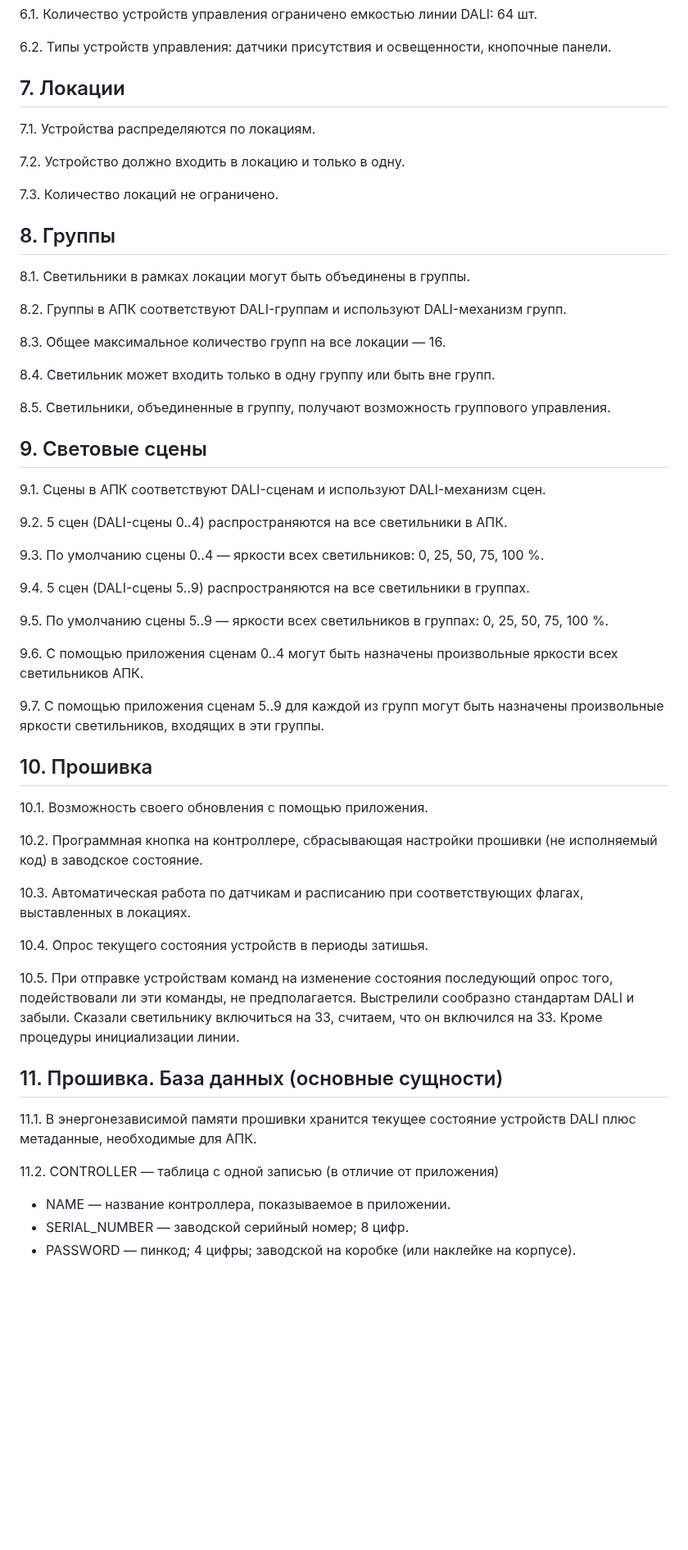
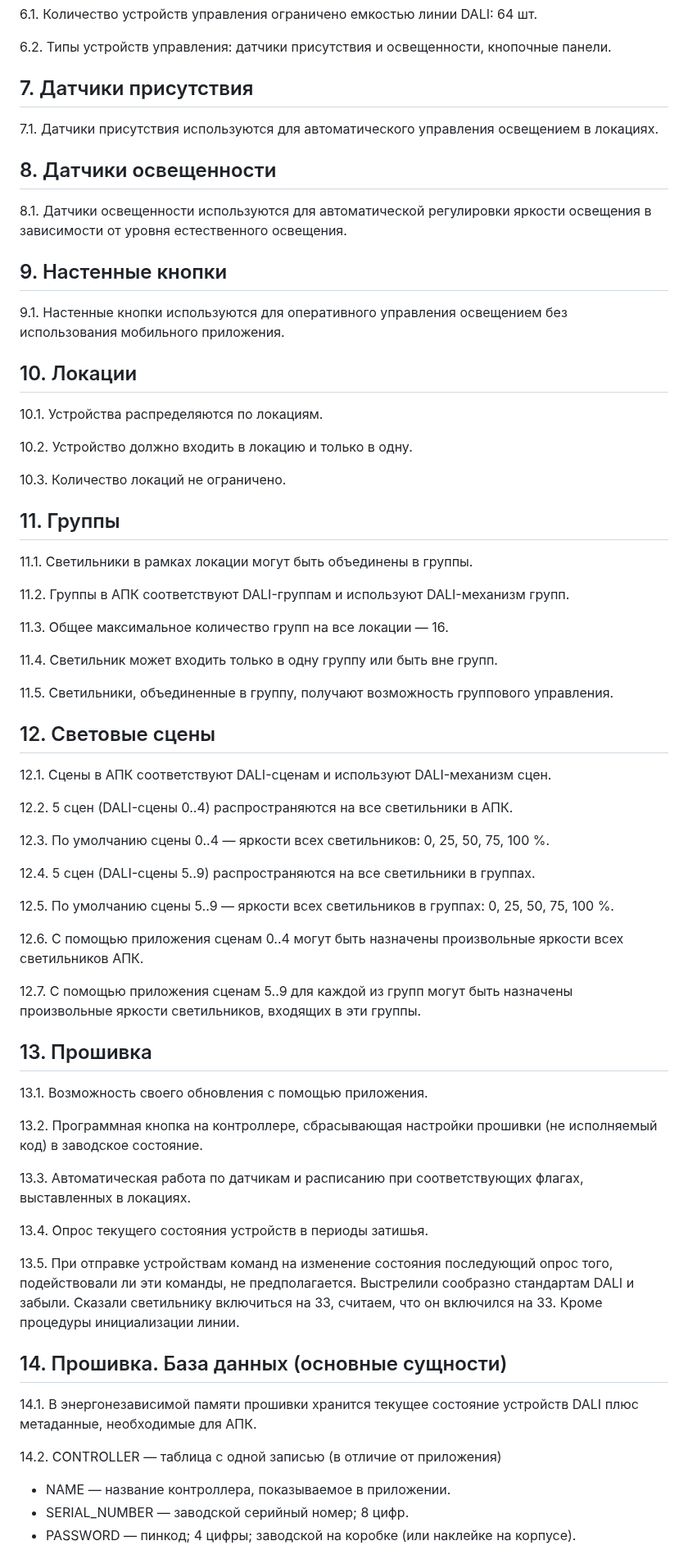
Before and after one commit to KhudyakovAlex/Synapse, a Markdown page: SRS/SynapseSRS.md, the part around one of its changes. Shown at 82% size. Drawn GitHub-style; blank space fills up the shorter version.

Commit message:
Fix formatting, spelling, numbering and add missing descriptions in SynapseSRS.md

```diff
--- a/SRS/SynapseSRS.md
+++ b/SRS/SynapseSRS.md
@@ -58,59 +58,71 @@
 
 6.2. Типы устройств управления: датчики присутствия и освещенности, кнопочные панели.
 
-## 7. Локации
+## 7. Датчики присутствия
 
-7.1. Устройства распределяются по локациям.
+7.1. Датчики присутствия используются для автоматического управления освещением в локациях.
 
-7.2. Устройство должно входить в локацию и только в одну.
+## 8. Датчики освещенности
 
-7.3. Количество локаций не ограничено.
+8.1. Датчики освещенности используются для автоматической регулировки яркости освещения в зависимости от уровня естественного освещения.
 
-## 8. Группы
+## 9. Настенные кнопки
 
-8.1. Светильники в рамках локации могут быть объединены в группы.
+9.1. Настенные кнопки используются для оперативного управления освещением без использования мобильного приложения.
 
-8.2. Группы в АПК соответствуют DALI-группам и используют DALI-механизм групп.
+## 10. Локации
 
-8.3. Общее максимальное количество групп на все локации — 16.
+10.1. Устройства распределяются по локациям.
 
-8.4. Светильник может входить только в одну группу или быть вне групп.
+10.2. Устройство должно входить в локацию и только в одну.
 
-8.5. Светильники, объединенные в группу, получают возможность группового управления.
+10.3. Количество локаций не ограничено.
 
-## 9. Световые сцены
+## 11. Группы
 
-9.1. Сцены в АПК соответствуют DALI-сценам и используют DALI-механизм сцен.
+11.1. Светильники в рамках локации могут быть объединены в группы.
 
-9.2. 5 сцен (DALI-сцены 0..4) распространяются на все светильники в АПК.
+11.2. Группы в АПК соответствуют DALI-группам и используют DALI-механизм групп.
 
-9.3. По умолчанию сцены 0..4 — яркости всех светильников: 0, 25, 50, 75, 100 %.
+11.3. Общее максимальное количество групп на все локации — 16.
 
-9.4. 5 сцен (DALI-сцены 5..9) распространяются на все светильники в группах.
+11.4. Светильник может входить только в одну группу или быть вне групп.
 
-9.5. По умолчанию сцены 5..9 — яркости всех светильников в группах: 0, 25, 50, 75, 100 %.
+11.5. Светильники, объединенные в группу, получают возможность группового управления.
 
-9.6. С помощью приложения сценам 0..4 могут быть назначены произвольные яркости всех светильников АПК.
+## 12. Световые сцены
 
-9.7. С помощью приложения сценам 5..9 для каждой из групп могут быть назначены произвольные яркости светильников, входящих в эти группы.
+12.1. Сцены в АПК соответствуют DALI-сценам и используют DALI-механизм сцен.
 
-## 10. Прошивка
+12.2. 5 сцен (DALI-сцены 0..4) распространяются на все светильники в АПК.
 
-10.1. Возможность своего обновления с помощью приложения.
+12.3. По умолчанию сцены 0..4 — яркости всех светильников: 0, 25, 50, 75, 100 %.
 
-10.2. Программная кнопка на контроллере, сбрасывающая настройки прошивки (не исполняемый код) в заводское состояние.
+12.4. 5 сцен (DALI-сцены 5..9) распространяются на все светильники в группах.
 
-10.3. Автоматическая работа по датчикам и расписанию при соответствующих флагах, выставленных в локациях.
+12.5. По умолчанию сцены 5..9 — яркости всех светильников в группах: 0, 25, 50, 75, 100 %.
 
-10.4. Опрос текущего состояния устройств в периоды затишья.
+12.6. С помощью приложения сценам 0..4 могут быть назначены произвольные яркости всех светильников АПК.
 
-10.5. При отправке устройствам команд на изменение состояния последующий опрос того, подействовали ли эти команды, не предполагается. Выстрелили сообразно стандартам DALI и забыли. Сказали светильнику включиться на 33, считаем, что он включился на 33. Кроме процедуры инициализации линии.
+12.7. С помощью приложения сценам 5..9 для каждой из групп могут быть назначены произвольные яркости светильников, входящих в эти группы.
 
-## 11. Прошивка. База данных (основные сущности)
+## 13. Прошивка
 
-11.1. В энергонезависимой памяти прошивки хранится текущее состояние устройств DALI плюс метаданные, необходимые для АПК.
+13.1. Возможность своего обновления с помощью приложения.
 
-11.2. CONTROLLER — таблица с одной записью (в отличие от приложения)
+13.2. Программная кнопка на контроллере, сбрасывающая настройки прошивки (не исполняемый код) в заводское состояние.
+
+13.3. Автоматическая работа по датчикам и расписанию при соответствующих флагах, выставленных в локациях.
+
+13.4. Опрос текущего состояния устройств в периоды затишья.
+
+13.5. При отправке устройствам команд на изменение состояния последующий опрос того, подействовали ли эти команды, не предполагается. Выстрелили сообразно стандартам DALI и забыли. Сказали светильнику включиться на 33, считаем, что он включился на 33. Кроме процедуры инициализации линии.
+
+## 14. Прошивка. База данных (основные сущности)
+
+14.1. В энергонезависимой памяти прошивки хранится текущее состояние устройств DALI плюс метаданные, необходимые для АПК.
+
+14.2. CONTROLLER — таблица с одной записью (в отличие от приложения)
 
 - NAME — название контроллера, показываемое в приложении.
 - SERIAL_NUMBER — заводской серийный номер; 8 цифр.
```
Also changed, not shown: other parts of SRS/SynapseSRS.md (+39 -25 lines).
